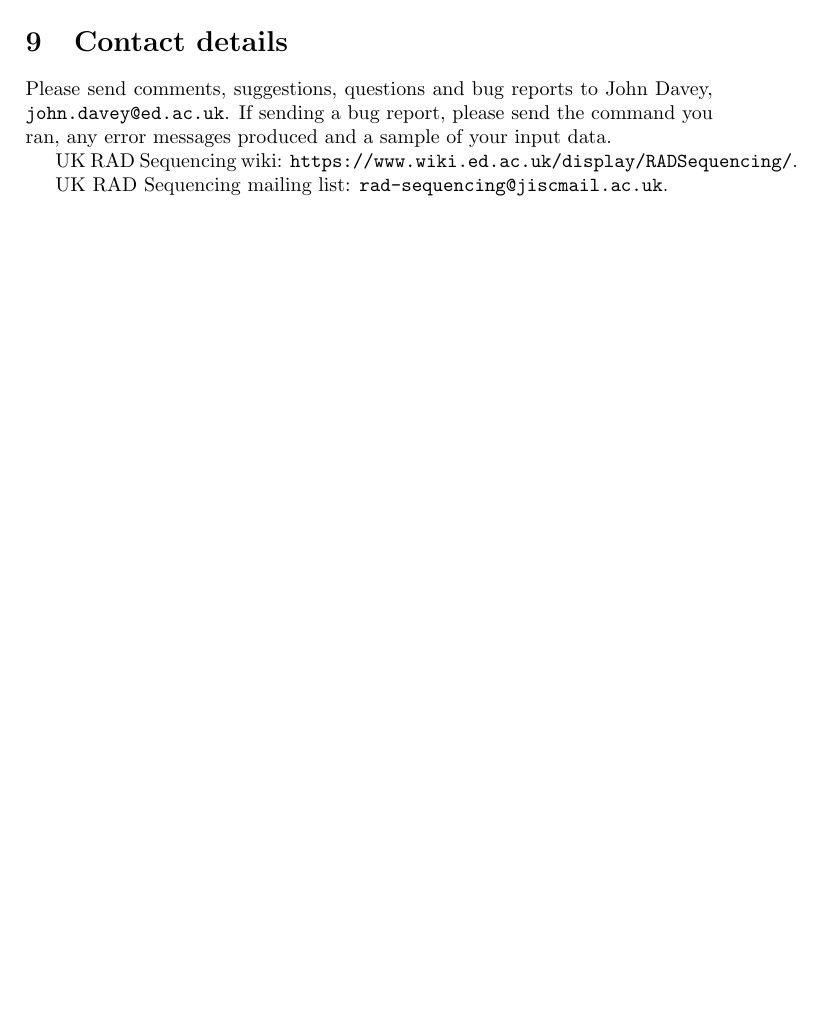
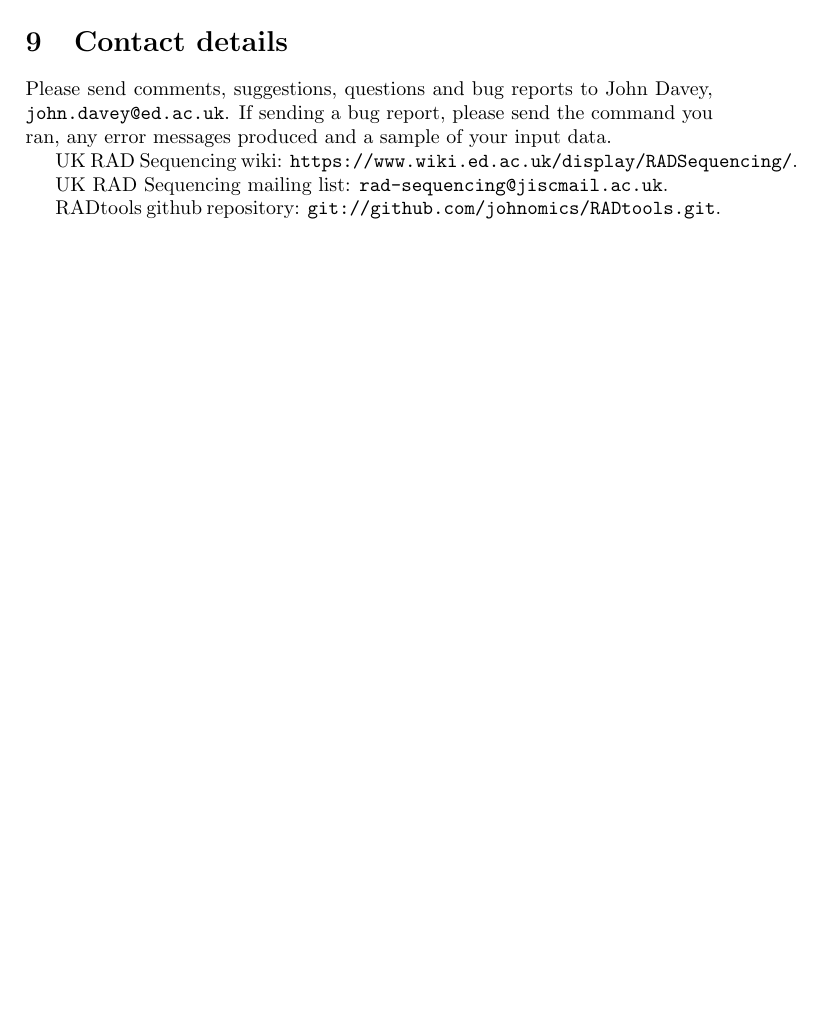
Before and after one commit to johnomics/RADtools, a LaTeX document (RADmanual.tex): part of page 10 of 10, cut so that both start at the same text, the shorter picture padded with empty space. Compiled offline with pdfLaTeX.

Commit message:
Version 1.0, README and contact details updated

```diff
--- a/RADmanual.tex
+++ b/RADmanual.tex
@@ -421,4 +421,5 @@ UK RAD Sequencing wiki: \verb|https://www.wiki.ed.ac.uk/display/RADSequencing/|.
 
 UK RAD Sequencing mailing list: \verb|rad-sequencing@jiscmail.ac.uk|.
 
+RADtools github repository: \verb|git://github.com/johnomics/RADtools.git|.
 \end{document}
```
Also changed, not shown: RADmanual.pdf, 1 other file.
